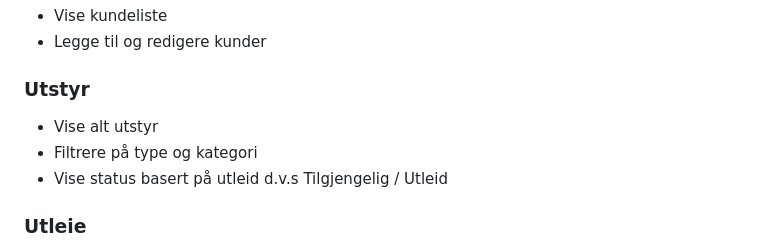
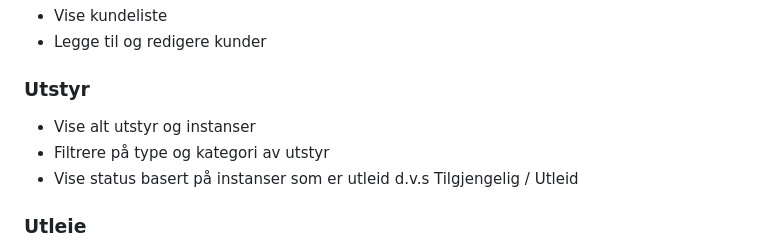
Before and after one commit to yitong-sun/26V_DTE2509_Utleieapp, a Markdown page: README.md, the part around the change. GitHub-like rendering.

```diff
--- a/README.md
+++ b/README.md
@@ -154,9 +154,9 @@ Applikasjonen består av følgende hovedmoduler:
 - Legge til og redigere kunder
 
 ### Utstyr
-- Vise alt utstyr
-- Filtrere på type og kategori
-- Vise status basert på utleid d.v.s Tilgjengelig / Utleid
+- Vise alt utstyr og instanser
+- Filtrere på type og kategori av utstyr
+- Vise status basert på instanser som er utleid d.v.s Tilgjengelig / Utleid
 
 ### Utleie
 - Registrere ny utleie (valg av kunde, tilgjengelig utstyr, dato, om det skal leveres til kunde og leveringskostnad)
```
